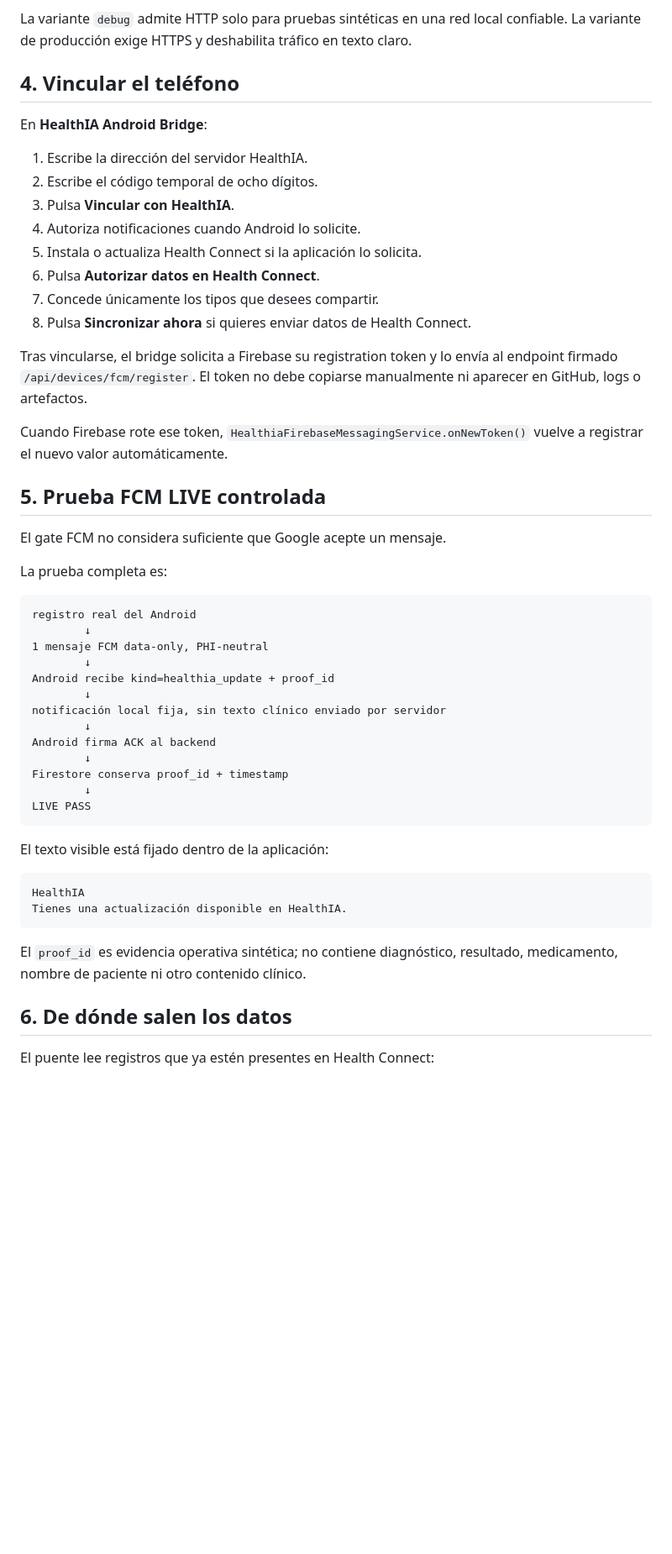
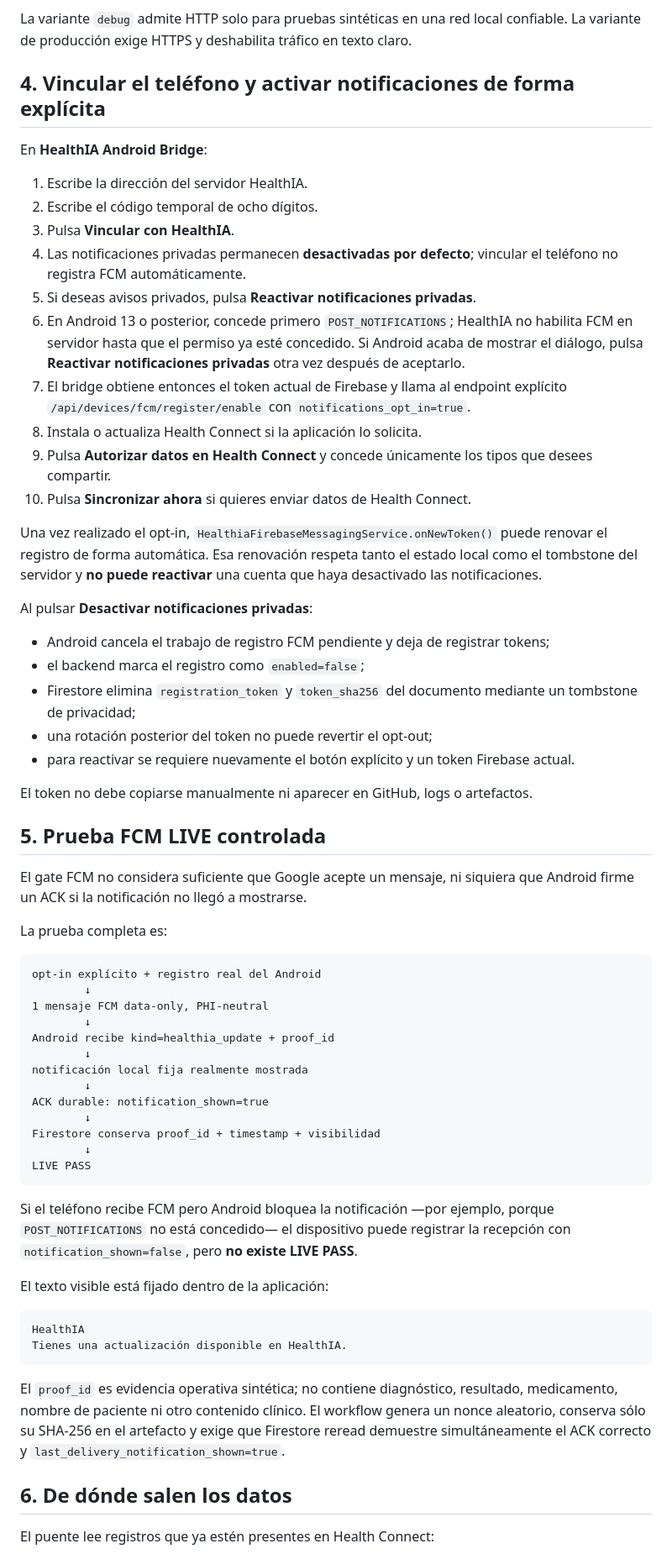
Before and after one commit to arisnachy/healthia-one, a Markdown page: docs/CONNECT_ANDROID.md, the part around one of its changes. Shown at 84% size. GitHub-like rendering; blank space fills up the shorter version.

Commit message:
wave2: document explicit FCM consent and visible LIVE proof

````diff
--- a/docs/CONNECT_ANDROID.md
+++ b/docs/CONNECT_ANDROID.md
@@ -177,44 +177,56 @@ El código es temporal y solo puede reclamarse una vez. El bearer final del disp
 
 La variante `debug` admite HTTP solo para pruebas sintéticas en una red local confiable. La variante de producción exige HTTPS y deshabilita tráfico en texto claro.
 
-## 4. Vincular el teléfono
+## 4. Vincular el teléfono y activar notificaciones de forma explícita
 
 En **HealthIA Android Bridge**:
 
 1. Escribe la dirección del servidor HealthIA.
 2. Escribe el código temporal de ocho dígitos.
 3. Pulsa **Vincular con HealthIA**.
-4. Autoriza notificaciones cuando Android lo solicite.
-5. Instala o actualiza Health Connect si la aplicación lo solicita.
-6. Pulsa **Autorizar datos en Health Connect**.
-7. Concede únicamente los tipos que desees compartir.
-8. Pulsa **Sincronizar ahora** si quieres enviar datos de Health Connect.
+4. Las notificaciones privadas permanecen **desactivadas por defecto**; vincular el teléfono no registra FCM automáticamente.
+5. Si deseas avisos privados, pulsa **Reactivar notificaciones privadas**.
+6. En Android 13 o posterior, concede primero `POST_NOTIFICATIONS`; HealthIA no habilita FCM en servidor hasta que el permiso ya esté concedido. Si Android acaba de mostrar el diálogo, pulsa **Reactivar notificaciones privadas** otra vez después de aceptarlo.
+7. El bridge obtiene entonces el token actual de Firebase y llama al endpoint explícito `/api/devices/fcm/register/enable` con `notifications_opt_in=true`.
+8. Instala o actualiza Health Connect si la aplicación lo solicita.
+9. Pulsa **Autorizar datos en Health Connect** y concede únicamente los tipos que desees compartir.
+10. Pulsa **Sincronizar ahora** si quieres enviar datos de Health Connect.
 
-Tras vincularse, el bridge solicita a Firebase su registration token y lo envía al endpoint firmado `/api/devices/fcm/register`. El token no debe copiarse manualmente ni aparecer en GitHub, logs o artefactos.
+Una vez realizado el opt-in, `HealthiaFirebaseMessagingService.onNewToken()` puede renovar el registro de forma automática. Esa renovación respeta tanto el estado local como el tombstone del servidor y **no puede reactivar** una cuenta que haya desactivado las notificaciones.
 
-Cuando Firebase rote ese token, `HealthiaFirebaseMessagingService.onNewToken()` vuelve a registrar el nuevo valor automáticamente.
+Al pulsar **Desactivar notificaciones privadas**:
+
+- Android cancela el trabajo de registro FCM pendiente y deja de registrar tokens;
+- el backend marca el registro como `enabled=false`;
+- Firestore elimina `registration_token` y `token_sha256` del documento mediante un tombstone de privacidad;
+- una rotación posterior del token no puede revertir el opt-out;
+- para reactivar se requiere nuevamente el botón explícito y un token Firebase actual.
+
+El token no debe copiarse manualmente ni aparecer en GitHub, logs o artefactos.
 
 ## 5. Prueba FCM LIVE controlada
 
-El gate FCM no considera suficiente que Google acepte un mensaje.
+El gate FCM no considera suficiente que Google acepte un mensaje, ni siquiera que Android firme un ACK si la notificación no llegó a mostrarse.
 
 La prueba completa es:
 
 ```text
-registro real del Android
+opt-in explícito + registro real del Android
         ↓
 1 mensaje FCM data-only, PHI-neutral
         ↓
 Android recibe kind=healthia_update + proof_id
         ↓
-notificación local fija, sin texto clínico enviado por servidor
+notificación local fija realmente mostrada
         ↓
-Android firma ACK al backend
+ACK durable: notification_shown=true
         ↓
-Firestore conserva proof_id + timestamp
+Firestore conserva proof_id + timestamp + visibilidad
         ↓
 LIVE PASS
 ```
+
+Si el teléfono recibe FCM pero Android bloquea la notificación —por ejemplo, porque `POST_NOTIFICATIONS` no está concedido— el dispositivo puede registrar la recepción con `notification_shown=false`, pero **no existe LIVE PASS**.
 
 El texto visible está fijado dentro de la aplicación:
 
@@ -223,7 +235,7 @@ HealthIA
 Tienes una actualización disponible en HealthIA.
 ```
 
-El `proof_id` es evidencia operativa sintética; no contiene diagnóstico, resultado, medicamento, nombre de paciente ni otro contenido clínico.
+El `proof_id` es evidencia operativa sintética; no contiene diagnóstico, resultado, medicamento, nombre de paciente ni otro contenido clínico. El workflow genera un nonce aleatorio, conserva sólo su SHA-256 en el artefacto y exige que Firestore reread demuestre simultáneamente el ACK correcto y `last_delivery_notification_shown=true`.
 
 ## 6. De dónde salen los datos
 
````
Also changed, not shown: other parts of docs/CONNECT_ANDROID.md (+1 -1 lines).
